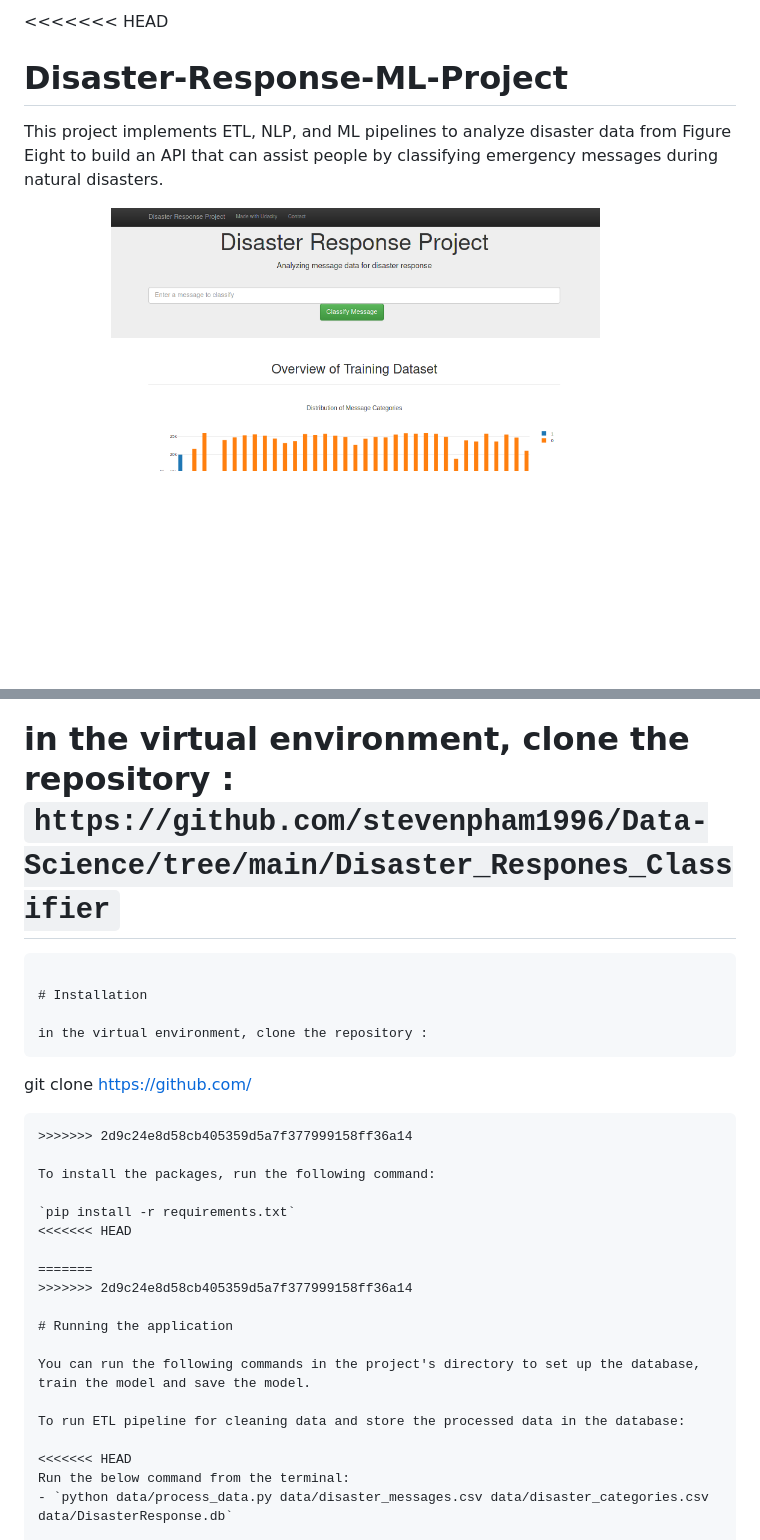
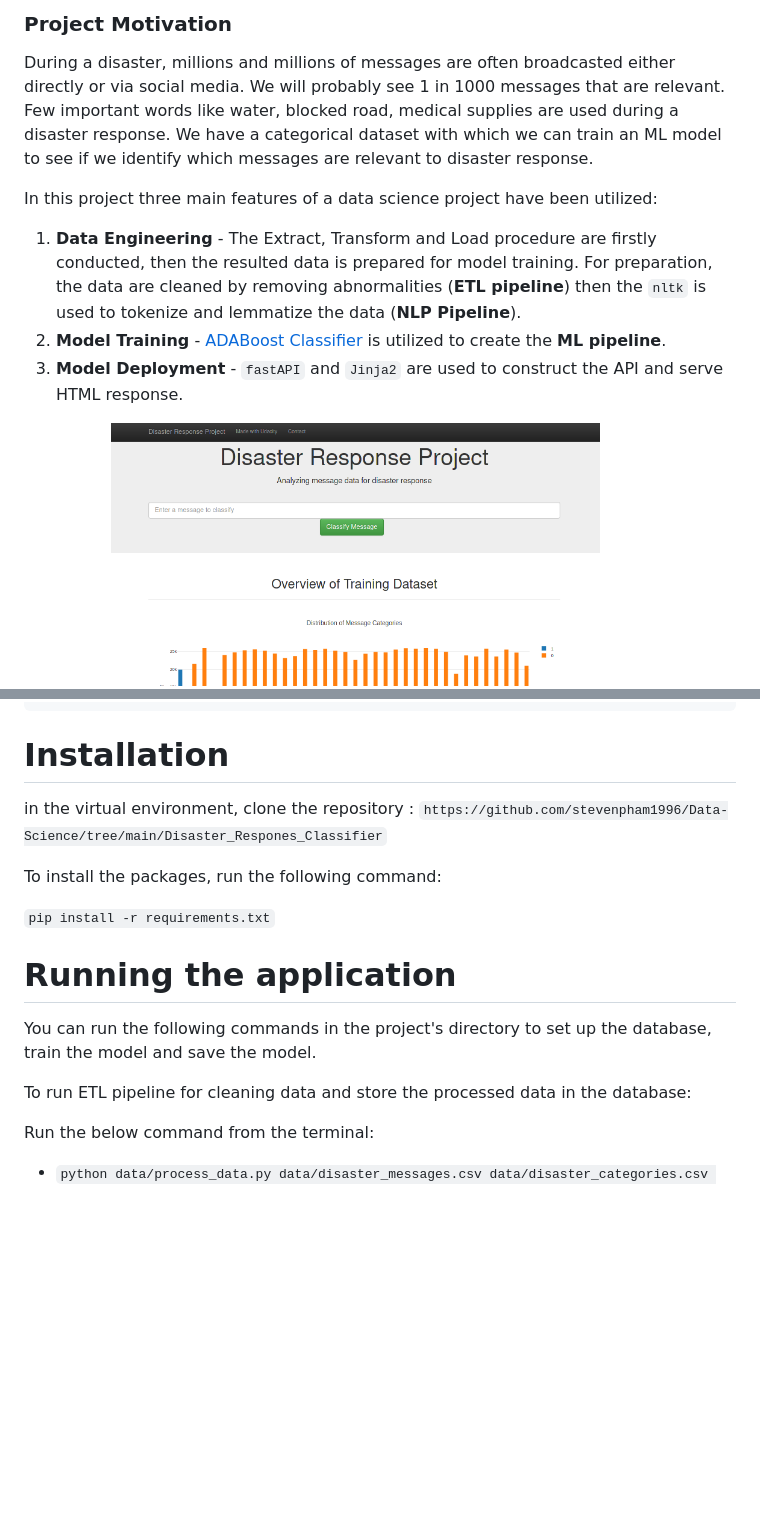
Before and after one commit to stevenpham1996/Data-Science, a Markdown page: Disaster_Respones_Classifier/README.md, 2 parts joined by grey strips. Rendered like a GitHub page; blank space fills up the shorter version.

````diff
--- a/Disaster_Respones_Classifier/README.md
+++ b/Disaster_Respones_Classifier/README.md
@@ -1,7 +1,12 @@
-<<<<<<< HEAD
-# Disaster-Response-ML-Project
+### Project Motivation
 
-This project implements ETL, NLP, and ML pipelines to analyze disaster data from Figure Eight to build an API that can assist people by classifying emergency messages during natural disasters.
+During a disaster, millions and millions of messages are often broadcasted either directly or via social media. We will probably see 1 in 1000 messages that are relevant. Few important words like water, blocked road, medical supplies are used during a disaster response. We have a categorical dataset with which we can train an ML model to see if we identify which messages are relevant to disaster response.
+
+In this project three main features of a data science project have been utilized:
+
+1. **Data Engineering** - The Extract, Transform and Load procedure are firstly conducted, then the resulted data is prepared for model training. For preparation, the data are cleaned by removing abnormalities (**ETL pipeline**) then the `nltk` is used to tokenize and lemmatize the data (**NLP Pipeline**).
+2. **Model Training** - [ADABoost Classifier](https://scikit-learn.org/stable/modules/generated/sklearn.ensemble.AdaBoostClassifier.html) is utilized to create the **ML pipeline**.
+3. **Model Deployment** - `fastAPI` and `Jinja2` are used to construct the API and serve HTML response.
 
 **Interface**
 ![Main web page](https://github.com/stevenpham1996/Data-Science/blob/8d9f5adbd98149f99f112c954cdf66f04ef99d36/Disaster_Respones_Classifier/images/interface.png)
@@ -52,24 +33,11 @@ Plotly
 
 in the virtual environment, clone the repository :
 ```https://github.com/stevenpham1996/Data-Science/tree/main/Disaster_Respones_Classifier```
-=======
-```
-
-# Installation
-
-in the virtual environment, clone the repository :
-```
-git clone https://github.com/
-```
->>>>>>> 2d9c24e8d58cb405359d5a7f377999158ff36a14
 
 To install the packages, run the following command:
 
 `pip install -r requirements.txt`
-<<<<<<< HEAD
 
-=======
->>>>>>> 2d9c24e8d58cb405359d5a7f377999158ff36a14
 
 # Running the application
 
@@ -77,7 +45,6 @@ You can run the following commands in the project's directory to set up the data
 
 To run ETL pipeline for cleaning data and store the processed data in the database:
 
-<<<<<<< HEAD
 Run the below command from the terminal:
 - `python data/process_data.py data/disaster_messages.csv data/disaster_categories.csv data/DisasterResponse.db`
 
````
Also changed, not shown: other parts of Disaster_Respones_Classifier/README.md (+2 -31 lines).
